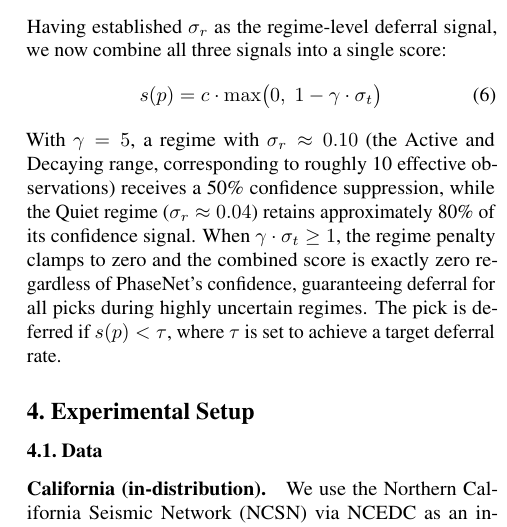
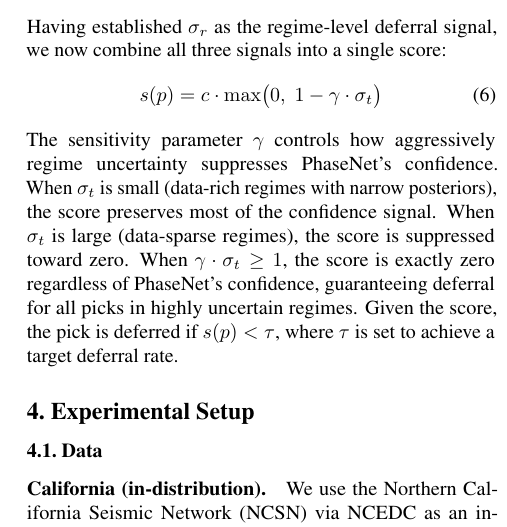
Before and after one commit to ya325icacuk/seismic-phase-picking, a LaTeX paper (paper/main.tex, which reads paper/sections/method.tex): part of one column of page 5 of 13, cut so that both start at the same text. Compiled offline with pdfLaTeX.

Commit message:
Replace numerical γ examples with qualitative σ_t description in Section 3.5
Co-Authored-By: Claude Opus 4.6 <noreply@anthropic.com>

```diff
--- a/paper/sections/method.tex
+++ b/paper/sections/method.tex
@@ -184,7 +184,7 @@ Having established $\sigma_r$ as the regime-level deferral signal, we now combin
     s(p) = c \cdot \max\!\big(0,\; 1 - \gamma \cdot \sigma_t\big)
     \label{eq:deferral_score}
 \end{equation}
-With $\gamma = 5$, a regime with $\sigma_r \approx 0.10$ (the Active and Decaying range, corresponding to roughly 10 effective observations) receives a 50\% confidence suppression, while the Quiet regime ($\sigma_r \approx 0.04$) retains approximately 80\% of its confidence signal. When $\gamma \cdot \sigma_t \geq 1$, the regime penalty clamps to zero and the combined score is exactly zero regardless of PhaseNet's confidence, guaranteeing deferral for all picks during highly uncertain regimes. The pick is deferred if $s(p) < \tau$, where $\tau$ is set to achieve a target deferral rate.
+The sensitivity parameter $\gamma$ controls how aggressively regime uncertainty suppresses PhaseNet's confidence. When $\sigma_t$ is small (data-rich regimes with narrow posteriors), the score preserves most of the confidence signal. When $\sigma_t$ is large (data-sparse regimes), the score is suppressed toward zero. When $\gamma \cdot \sigma_t \geq 1$, the score is exactly zero regardless of PhaseNet's confidence, guaranteeing deferral for all picks in highly uncertain regimes. Given the score, the pick is deferred if $s(p) < \tau$, where $\tau$ is set to achieve a target deferral rate.
 
 
 % TODO: Algorithm 1 — Regime-Aware Bayesian Deferral pseudocode
```
